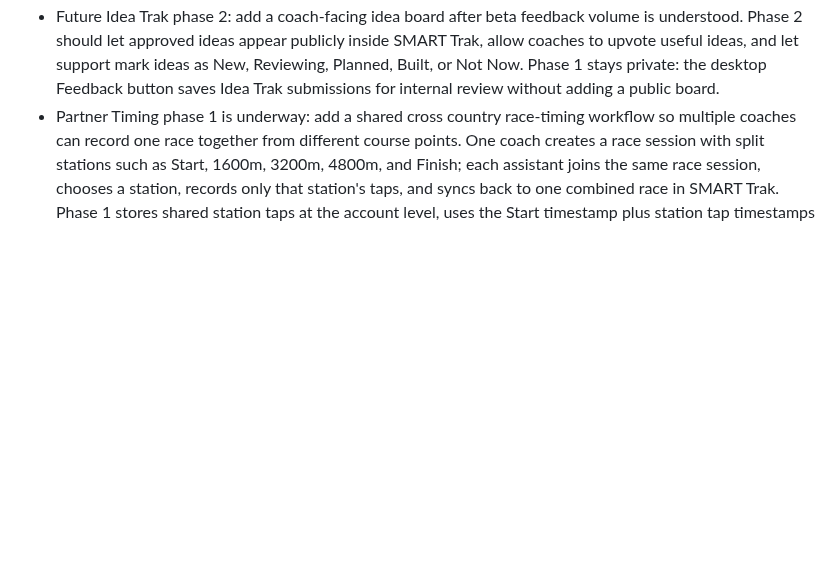
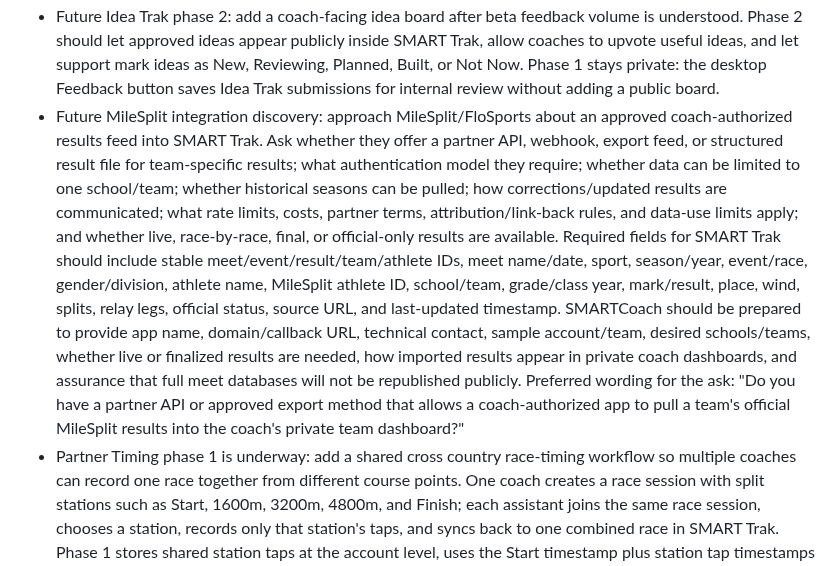
Before and after one commit to innovate-today/SMARTCoach, a Markdown page: PROJECT_PLAN.md, the part around the change. GitHub-like rendering; blank space fills up the shorter version.

Commit message:
Add MileSplit integration future plan

```diff
--- a/PROJECT_PLAN.md
+++ b/PROJECT_PLAN.md
@@ -330,6 +330,7 @@ On April 30, 2026, the local continuation cleaned up visible encoding damage in
 - Future dashboard planning note: add a planning table with Athlete, Group, Recent Race distance/time, Previous Week Mileage, and Current Week Mileage so plans can account for current fitness and training load
 - Future Coach Pro support note: add an in-app help button where coaches can ask product, instruction, and subscription questions and get answers from approved SMARTCoach Pro help content.
 - Future Idea Trak phase 2: add a coach-facing idea board after beta feedback volume is understood. Phase 2 should let approved ideas appear publicly inside SMART Trak, allow coaches to upvote useful ideas, and let support mark ideas as New, Reviewing, Planned, Built, or Not Now. Phase 1 stays private: the desktop Feedback button saves Idea Trak submissions for internal review without adding a public board.
+- Future MileSplit integration discovery: approach MileSplit/FloSports about an approved coach-authorized results feed into SMART Trak. Ask whether they offer a partner API, webhook, export feed, or structured result file for team-specific results; what authentication model they require; whether data can be limited to one school/team; whether historical seasons can be pulled; how corrections/updated results are communicated; what rate limits, costs, partner terms, attribution/link-back rules, and data-use limits apply; and whether live, race-by-race, final, or official-only results are available. Required fields for SMART Trak should include stable meet/event/result/team/athlete IDs, meet name/date, sport, season/year, event/race, gender/division, athlete name, MileSplit athlete ID, school/team, grade/class year, mark/result, place, wind, splits, relay legs, official status, source URL, and last-updated timestamp. SMARTCoach should be prepared to provide app name, domain/callback URL, technical contact, sample account/team, desired schools/teams, whether live or finalized results are needed, how imported results appear in private coach dashboards, and assurance that full meet databases will not be republished publicly. Preferred wording for the ask: "Do you have a partner API or approved export method that allows a coach-authorized app to pull a team's official MileSplit results into the coach's private team dashboard?"
 - Partner Timing phase 1 is underway: add a shared cross country race-timing workflow so multiple coaches can record one race together from different course points. One coach creates a race session with split stations such as Start, 1600m, 3200m, 4800m, and Finish; each assistant joins the same race session, chooses a station, records only that station's taps, and syncs back to one combined race in SMART Trak. Phase 1 stores shared station taps at the account level, uses the Start timestamp plus station tap timestamps to calculate elapsed splits after sync, and flags missing or duplicate splits in review before official meet-result save decisions. Live real-time coordination can come later after the offline shared-race merge is stable.
 - Dashboard personalization note: allow each coach/account to upload their own logo to replace the default SMART Trak logo on the desktop dashboard and future branded views. The header should reserve a stable logo slot so school/club logos do not shift the layout. Interim support: an optional per-account `SMARTCOACH_LOGO_URL_{ACCOUNT}` value can provide a logo URL until upload storage is built.
 - Coach-facing data experience note: keep SMART Trak custom objects as the structured database, but avoid making coaches live inside raw object tables. Use dashboard/custom HTML iframe views for roster, training volume, meet results, athlete profiles, plan editing, and manual data entry wherever that creates a cleaner workflow.
```
Also changed, not shown: SMARTCOACH_PROJECT_STATE.md (+1 -0 lines).
